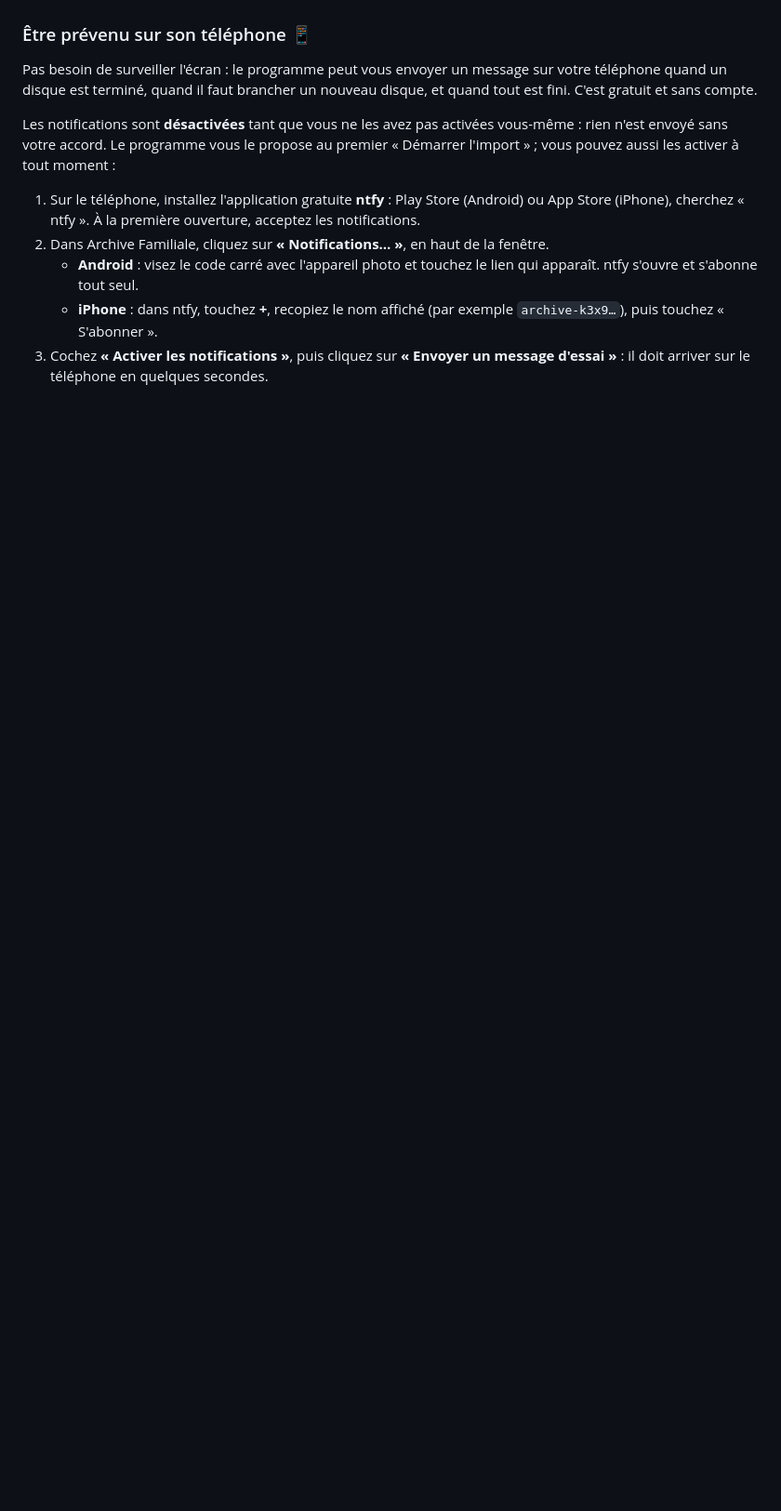
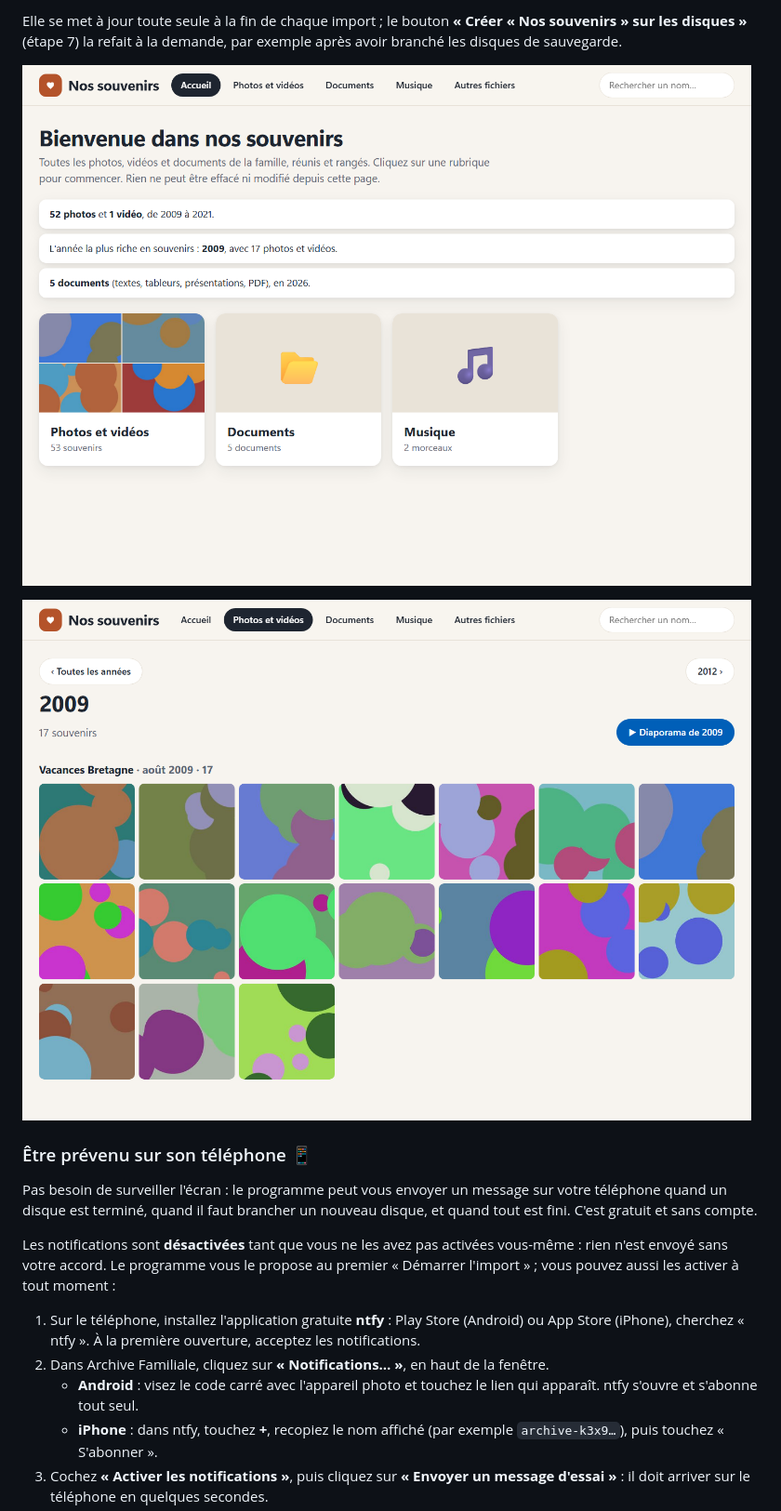
Before and after one commit to ElMastho/ArchiveFamiliale, a Markdown page: README.md, the part around the change printed below. Shown: that part at 93% size. GitHub-like rendering; pictures changed too: docs/images/souvenirs-accueil.png (added), docs/images/souvenirs-annee.png (added); blank space fills up the shorter version.

Commit message:
Archive Familiale 2.6.0 : « Nos souvenirs », visionneuse web de l'archive posée sur chaque disque

```diff
--- a/README.md
+++ b/README.md
@@ -111,3 +125,9 @@ période ; une frise des photos et vidéos année par année ; et la place que p
+Elle se met à jour toute seule à la fin de chaque import ; le bouton **« Créer « Nos souvenirs » sur les
+disques »** (étape 7) la refait à la demande, par exemple après avoir branché les disques de sauvegarde.
+
+![« Nos souvenirs » : l'accueil](docs/images/souvenirs-accueil.png)
+
+![« Nos souvenirs » : une année, rangée par album](docs/images/souvenirs-annee.png)
 
 ### Être prévenu sur son téléphone 📱
 
```
Also changed, not shown: other parts of README.md (+14 -0 lines), CHANGELOG.md (+13 -0 lines), docs/TECHNIQUE.md (+3 -0 lines), 8 other files.
